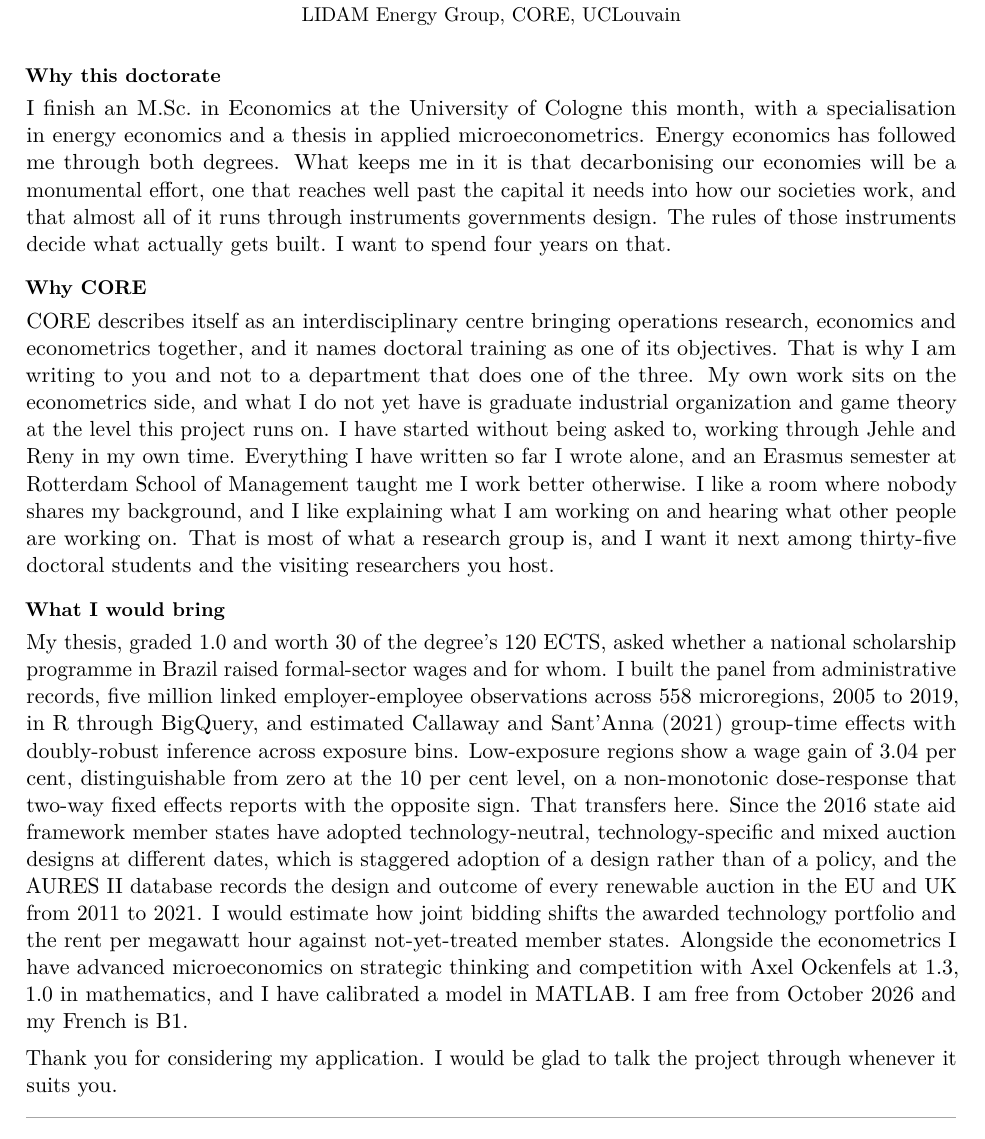
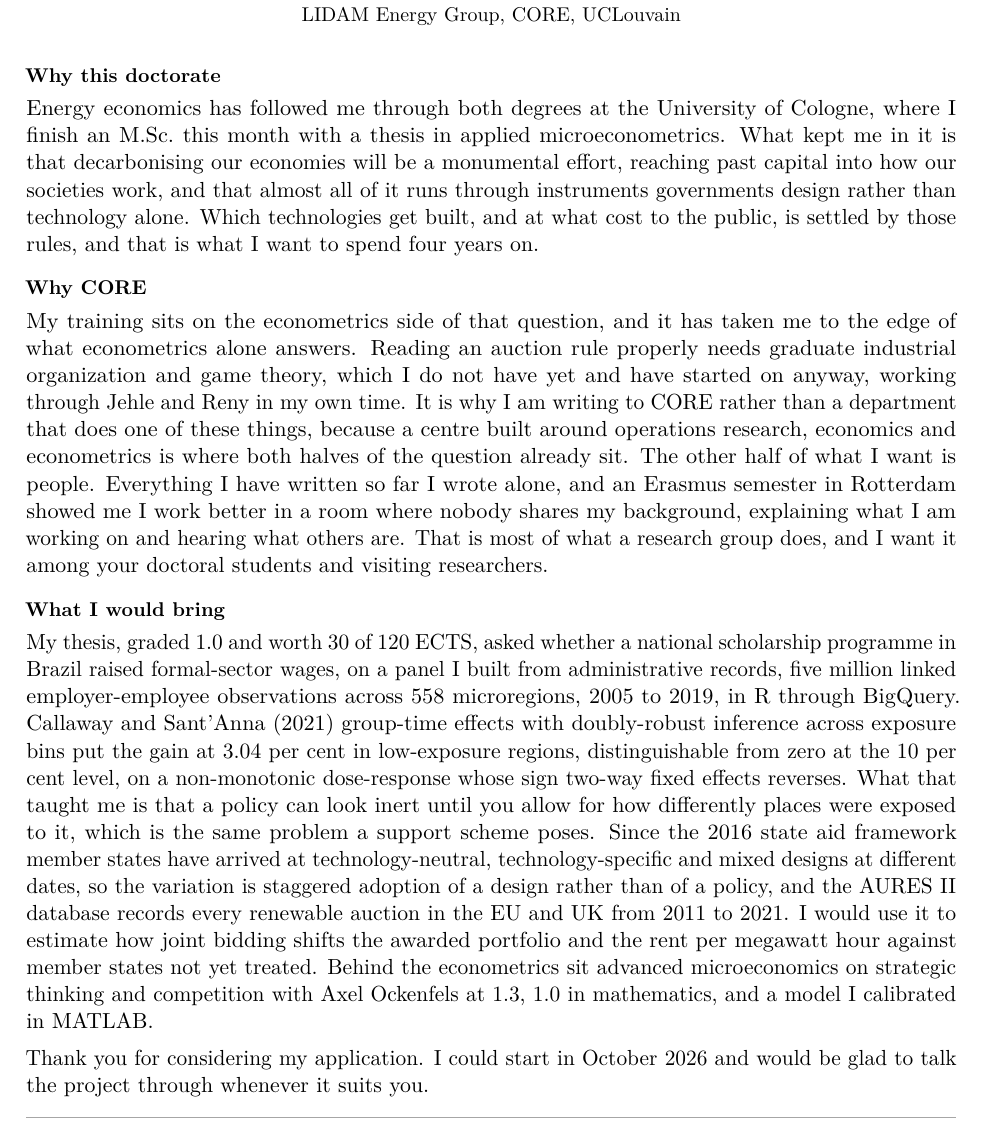
Before and after one commit to bkhammari/applications, a LaTeX document (apply/applications/uclouvain-phd-in-economics-renewable-energy-auctions-lidam-c/statement-personal.tex): part of the page, cut so that both start at the same text. Compiled offline with pdfLaTeX.

Commit message:
Rewrite for joins. Every paragraph now hands the next one its subject
His objection was that too many sentences stood alone. Each was true and none
reached for the one before it, which is the same complaint he made about the
draft that was four disconnected blocks.

The through-line, written down so a future session does not flatten it again.
Decarbonisation is a rules problem before it is a technology problem. His
training taught him to read what rules do, and the thesis is the proof,
because a policy looked inert until exposure was allowed for. That same
blindness is what a support scheme poses. Reading one properly needs theory he
does not have and has started anyway. CORE is where both halves sit in one
building. He has worked alone and does not want to.

The sentence carrying the most weight is in the third paragraph: "What that
taught me is that a policy can look inert until you allow for how differently
places were exposed to it, which is the same problem a support scheme poses."
Without it the thesis and the auction project are two blocks that happen to
share an author. With it they are one argument. Do not cut it for length.

"The other half of what I want is people" is the hinge between the
intellectual reason and the human one. Short on purpose, between two long
sentences.

Three standalone sentences are gone. "What I would bring is the empirical
half" repeated its own heading. "I am free from October 2026" and the French
B1 clause both sat at the end of a paragraph about econometrics as loose
facts. Availability now rides in the closing where it belongs, next to the
offer to talk.

FRENCH B1 IS OUT, his call. Louvain-la-Neuve is francophone and B1 is enough
to live there, so the fact is not worthless, but it was doing nothing for the
argument. It stays on the CV.

Body is 500 words exactly, one page, no overfull boxes.

Co-Authored-By: Claude Opus 5 <noreply@anthropic.com>
Claude-Session: https://claude.ai/code/session_01XxYUeiDe4tGsJjh8xyvE9x

```diff
--- a/apply/applications/uclouvain-phd-in-economics-renewable-energy-auctions-lidam-c/statement-personal.tex
+++ b/apply/applications/uclouvain-phd-in-economics-renewable-energy-auctions-lidam-c/statement-personal.tex
@@ -106,15 +131,15 @@
 \vspace{3mm}
 
 \sh{Why this doctorate}
-I finish an M.Sc.\ in Economics at the University of Cologne this month, with a specialisation in energy economics and a thesis in applied microeconometrics. Energy economics has followed me through both degrees. What keeps me in it is that decarbonising our economies will be a monumental effort, one that reaches well past the capital it needs into how our societies work, and that almost all of it runs through instruments governments design. The rules of those instruments decide what actually gets built. I want to spend four years on that.
+Energy economics has followed me through both degrees at the University of Cologne, where I finish an M.Sc.\ this month with a thesis in applied microeconometrics. What kept me in it is that decarbonising our economies will be a monumental effort, reaching past capital into how our societies work, and that almost all of it runs through instruments governments design rather than technology alone. Which technologies get built, and at what cost to the public, is settled by those rules, and that is what I want to spend four years on.
 
 \sh{Why CORE}
-CORE describes itself as an interdisciplinary centre bringing operations research, economics and econometrics together, and it names doctoral training as one of its objectives. That is why I am writing to you and not to a department that does one of the three. My own work sits on the econometrics side, and what I do not yet have is graduate industrial organization and game theory at the level this project runs on. I have started without being asked to, working through Jehle and Reny in my own time. Everything I have written so far I wrote alone, and an Erasmus semester at Rotterdam School of Management taught me I work better otherwise. I like a room where nobody shares my background, and I like explaining what I am working on and hearing what other people are working on. That is most of what a research group is, and I want it next among thirty-five doctoral students and the visiting researchers you host.
+My training sits on the econometrics side of that question, and it has taken me to the edge of what econometrics alone answers. Reading an auction rule properly needs graduate industrial organization and game theory, which I do not have yet and have started on anyway, working through Jehle and Reny in my own time. It is why I am writing to CORE rather than a department that does one of these things, because a centre built around operations research, economics and econometrics is where both halves of the question already sit. The other half of what I want is people. Everything I have written so far I wrote alone, and an Erasmus semester in Rotterdam showed me I work better in a room where nobody shares my background, explaining what I am working on and hearing what others are. That is most of what a research group does, and I want it among your doctoral students and visiting researchers.
 
 \sh{What I would bring}
-My thesis, graded 1.0 and worth 30 of the degree's 120 ECTS, asked whether a national scholarship programme in Brazil raised formal-sector wages and for whom. I built the panel from administrative records, five million linked employer-employee observations across 558 microregions, 2005 to 2019, in R through BigQuery, and estimated Callaway and Sant'Anna (2021) group-time effects with doubly-robust inference across exposure bins. Low-exposure regions show a wage gain of 3.04 per cent, distinguishable from zero at the 10 per cent level, on a non-monotonic dose-response that two-way fixed effects reports with the opposite sign. That transfers here. Since the 2016 state aid framework member states have adopted technology-neutral, technology-specific and mixed auction designs at different dates, which is staggered adoption of a design rather than of a policy, and the AURES II database records the design and outcome of every renewable auction in the EU and UK from 2011 to 2021. I would estimate how joint bidding shifts the awarded technology portfolio and the rent per megawatt hour against not-yet-treated member states. Alongside the econometrics I have advanced microeconomics on strategic thinking and competition with Axel Ockenfels at 1.3, 1.0 in mathematics, and I have calibrated a model in MATLAB. I am free from October 2026 and my French is B1.
+My thesis, graded 1.0 and worth 30 of 120 ECTS, asked whether a national scholarship programme in Brazil raised formal-sector wages, on a panel I built from administrative records, five million linked employer-employee observations across 558 microregions, 2005 to 2019, in R through BigQuery. Callaway and Sant'Anna (2021) group-time effects with doubly-robust inference across exposure bins put the gain at 3.04 per cent in low-exposure regions, distinguishable from zero at the 10 per cent level, on a non-monotonic dose-response whose sign two-way fixed effects reverses. What that taught me is that a policy can look inert until you allow for how differently places were exposed to it, which is the same problem a support scheme poses. Since the 2016 state aid framework member states have arrived at technology-neutral, technology-specific and mixed designs at different dates, so the variation is staggered adoption of a design rather than of a policy, and the AURES II database records every renewable auction in the EU and UK from 2011 to 2021. I would use it to estimate how joint bidding shifts the awarded portfolio and the rent per megawatt hour against member states not yet treated. Behind the econometrics sit advanced microeconomics on strategic thinking and competition with Axel Ockenfels at 1.3, 1.0 in mathematics, and a model I calibrated in MATLAB.
 
-Thank you for considering my application. I would be glad to talk the project through whenever it suits you.
+Thank you for considering my application. I could start in October 2026 and would be glad to talk the project through whenever it suits you.
 
 \vspace{3.5mm}
 {\color{black!35}\hrule height 0.5pt}
```
Also changed, not shown: apply/applications/uclouvain-phd-in-economics-renewable-energy-auctions-lidam-c/statement-personal.pdf, apply/applications/uclouvain-phd-in-economics-renewable-energy-auctions-lidam-c/statement-personal.tex (29 more changed lines).
